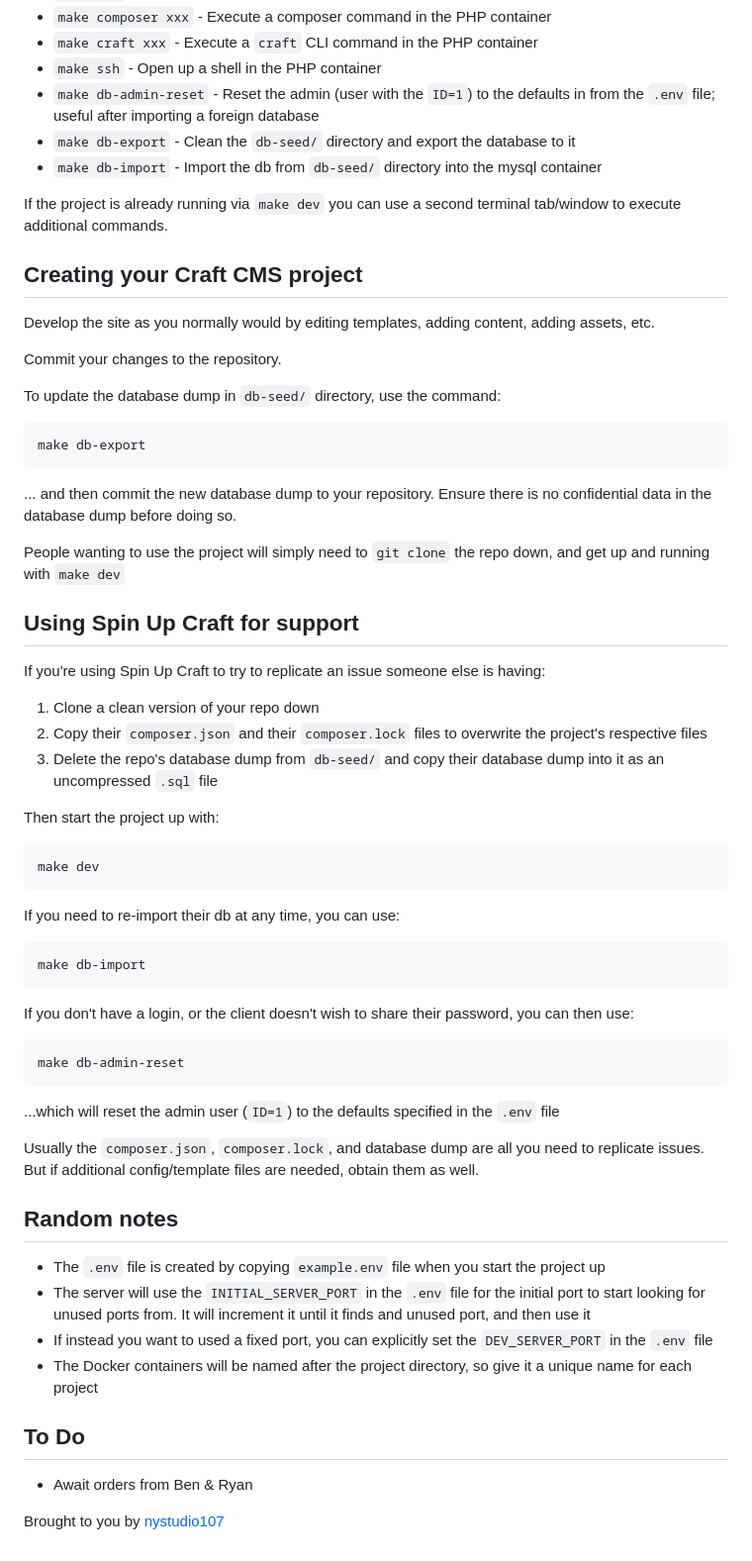
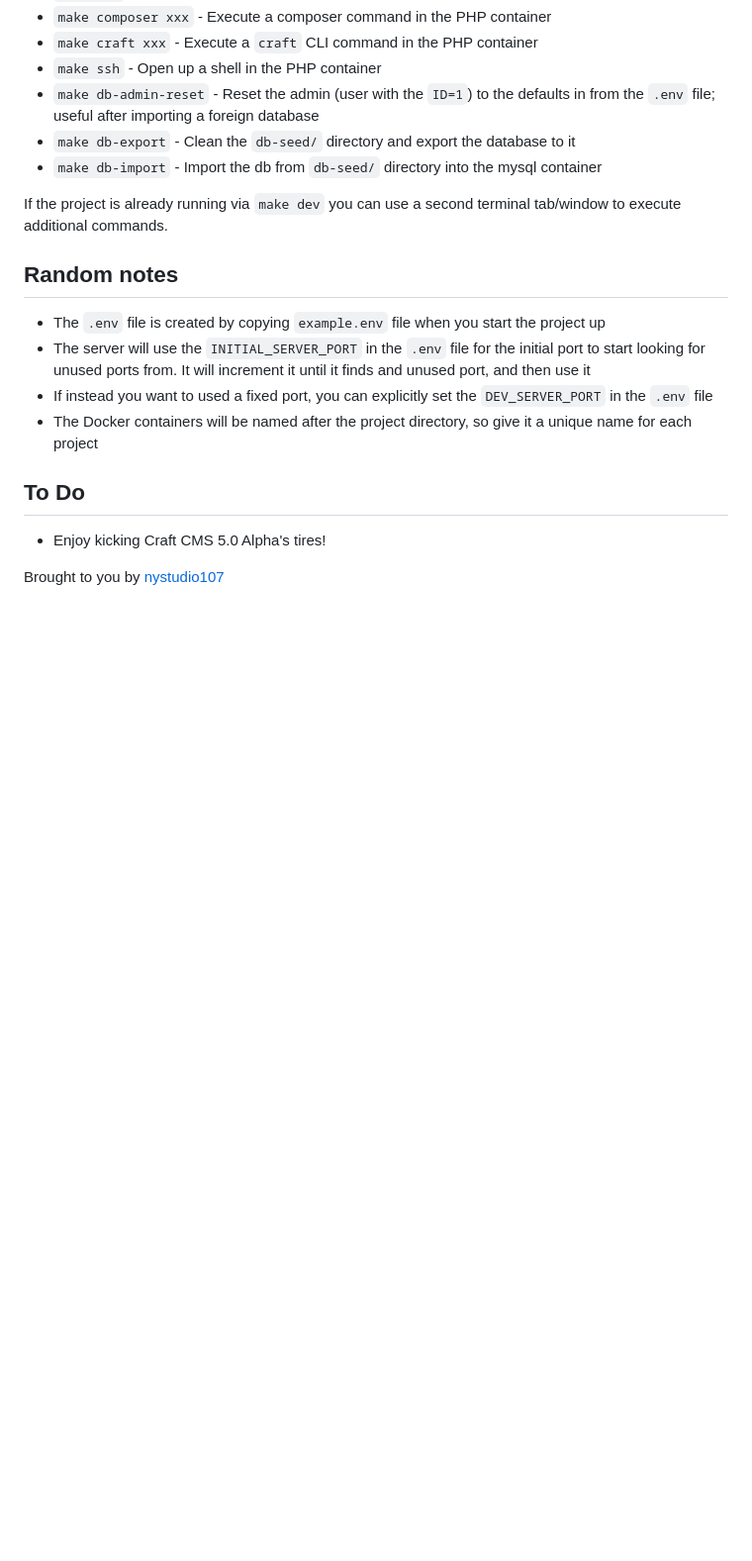
Before and after one commit to khalwat/spin-up-craft-5.0-beta, a Markdown page: README.md, the part around one of its changes. Shown at 99% size. Rendered like a GitHub page; blank space fills up the shorter version.

````diff
--- a/README.md
+++ b/README.md
@@ -85,48 +73,6 @@ This project uses `make` to execute various commands in the appropriate containe
 
 If the project is already running via `make dev` you can use a second terminal tab/window to execute additional commands.
 
-## Creating your Craft CMS project
-
-Develop the site as you normally would by editing templates, adding content, adding assets, etc.
-
-Commit your changes to the repository.
-
-To update the database dump in `db-seed/` directory, use the command:
-```
-make db-export
-```
-... and then commit the new database dump to your repository. Ensure there is no confidential data in the database dump before doing so.
-
-People wanting to use the project will simply need to `git clone` the repo down, and get up and running with `make dev`
-
-## Using Spin Up Craft for support
-
-If you're using Spin Up Craft to try to replicate an issue someone else is having:
-
-1. Clone a clean version of your repo down
-2. Copy their `composer.json` and their `composer.lock` files to overwrite the project's respective files
-3. Delete the repo's database dump from `db-seed/` and copy their database dump into it as an uncompressed `.sql` file
-
-Then start the project up with:
-```
-make dev
-```
-
-If you need to re-import their db at any time, you can use:
-```
-make db-import
-```
-
-If you don't have a login, or the client doesn't wish to share their password, you can then use:
-```
-make db-admin-reset
-```
-
-...which will reset the admin user (`ID=1`) to the defaults specified in the `.env` file
-
-Usually the `composer.json`, `composer.lock`, and database dump are all you need to replicate issues. But if additional config/template files are needed, obtain them as well.
-
-
 ## Random notes
 
 - The `.env` file is created by copying `example.env` file when you start the project up
@@ -134,8 +80,9 @@ Usually the `composer.json`, `composer.lock`, and database dump are all you need
 - If instead you want to used a fixed port, you can explicitly set the `DEV_SERVER_PORT` in the `.env` file
 - The Docker containers will be named after the project directory, so give it a unique name for each project
 
+
 ## To Do
 
-- Await orders from Ben & Ryan
+- Enjoy kicking Craft CMS 5.0 Alpha's tires!
 
 Brought to you by [nystudio107](https://nystudio107.com/)
````
Also changed, not shown: other parts of README.md (+21 -33 lines).
